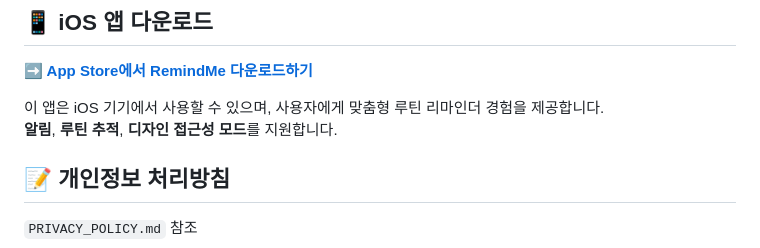
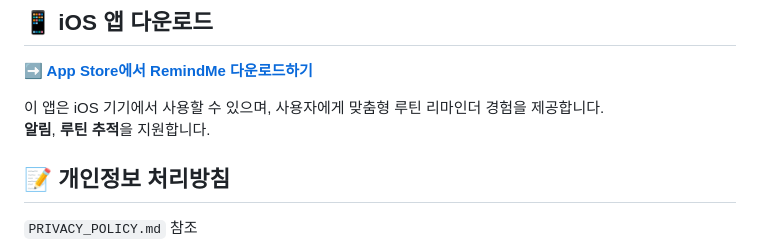
Before and after one commit to YunFlutter/remindme_app, a Markdown page: README.md, the part around the change. Drawn GitHub-style.

```diff
--- a/README.md
+++ b/README.md
@@ -96,7 +96,7 @@ graph TD
 [**➡ App Store에서 RemindMe 다운로드하기**](https://apps.apple.com/kr/app/%EB%A6%AC%EB%A7%88%EC%9D%B8%EB%93%9C-%EB%AF%B8/id6745143696)
 
 이 앱은 iOS 기기에서 사용할 수 있으며, 사용자에게 맞춤형 루틴 리마인더 경험을 제공합니다.
-**알림**, **루틴 추적**, **디자인 접근성 모드**를 지원합니다.
+**알림**, **루틴 추적**을 지원합니다.
 
 
 ## 📝 개인정보 처리방침
```
